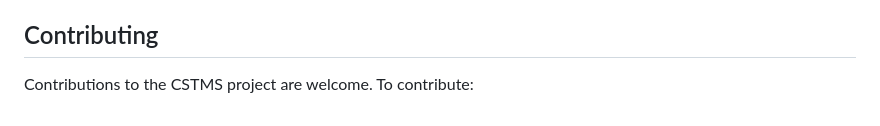
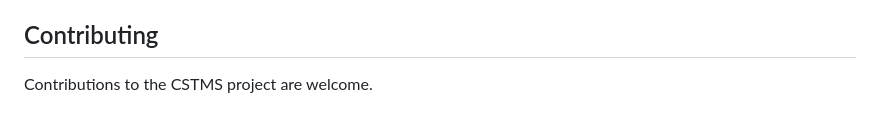
Before and after one commit to RalphAKing/Test-tracking, a Markdown page: README.md, the part around the change. GitHub-like rendering.

```diff
--- a/README.md
+++ b/README.md
@@ -139,4 +139,4 @@ Jane Smith,jane.smith@example.com,teacher,ABC_School,hashed_password
 
 ## Contributing
 
-Contributions to the CSTMS project are welcome. To contribute:
+Contributions to the CSTMS project are welcome.
```
